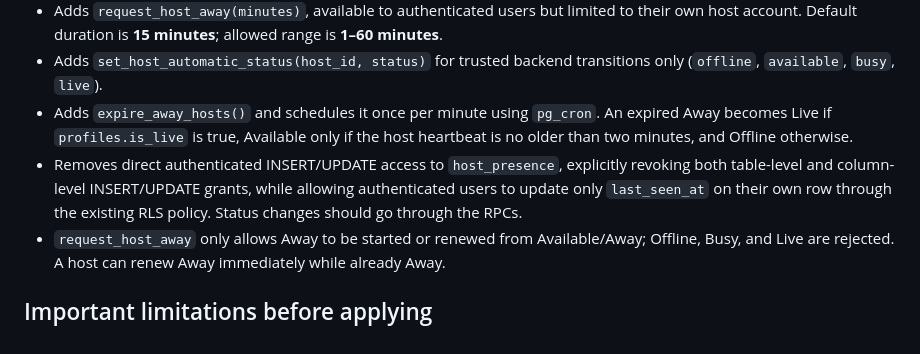
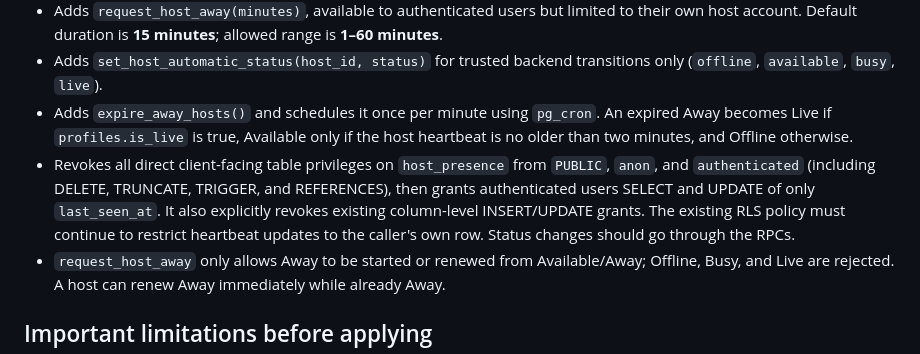
Before and after one commit to tobyadegoke/video-chat-mvp, a Markdown page: supabase/migrations/README-host-presence-review.md, the part around the change. GitHub-like rendering.

Commit message:
Document least-privilege host presence grants

```diff
--- a/supabase/migrations/README-host-presence-review.md
+++ b/supabase/migrations/README-host-presence-review.md
@@ -13,7 +13,7 @@ Branch: `priority-1/host-presence-foundation`
 - Adds `request_host_away(minutes)`, available to authenticated users but limited to their own host account. Default duration is **15 minutes**; allowed range is **1–60 minutes**.
 - Adds `set_host_automatic_status(host_id, status)` for trusted backend transitions only (`offline`, `available`, `busy`, `live`).
 - Adds `expire_away_hosts()` and schedules it once per minute using `pg_cron`. An expired Away becomes Live if `profiles.is_live` is true, Available only if the host heartbeat is no older than two minutes, and Offline otherwise.
-- Removes direct authenticated INSERT/UPDATE access to `host_presence`, explicitly revoking both table-level and column-level INSERT/UPDATE grants, while allowing authenticated users to update only `last_seen_at` on their own row through the existing RLS policy. Status changes should go through the RPCs.
+- Revokes all direct client-facing table privileges on `host_presence` from `PUBLIC`, `anon`, and `authenticated` (including DELETE, TRUNCATE, TRIGGER, and REFERENCES), then grants authenticated users SELECT and UPDATE of only `last_seen_at`. It also explicitly revokes existing column-level INSERT/UPDATE grants. The existing RLS policy must continue to restrict heartbeat updates to the caller's own row. Status changes should go through the RPCs.
 - `request_host_away` only allows Away to be started or renewed from Available/Away; Offline, Busy, and Live are rejected. A host can renew Away immediately while already Away.
 
 ## Important limitations before applying
```
